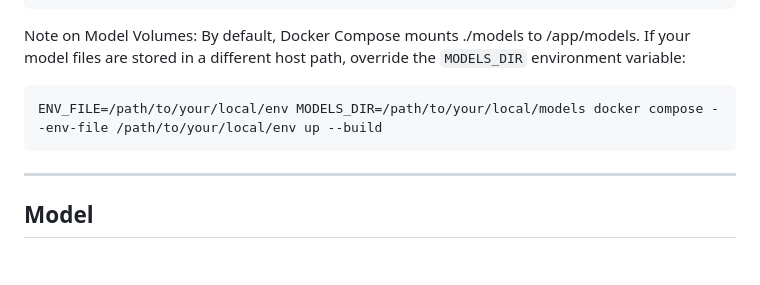
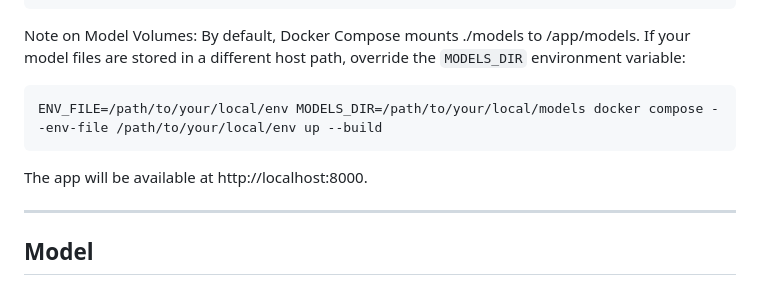
Before and after one commit to pietro-foini/Camera-traps-wild-life, a Markdown page: README.md, the part around the change. Drawn GitHub-style; blank space fills up the shorter version.

Commit message:
docs: update documentation

````diff
--- a/README.md
+++ b/README.md
@@ -110,6 +110,8 @@ different host path, override the `MODELS_DIR` environment variable:
 ENV_FILE=/path/to/your/local/env MODELS_DIR=/path/to/your/local/models docker compose --env-file /path/to/your/local/env up --build
 ```
 
+The app will be available at http://localhost:8000.
+
 -----
 
 ## Model
````
